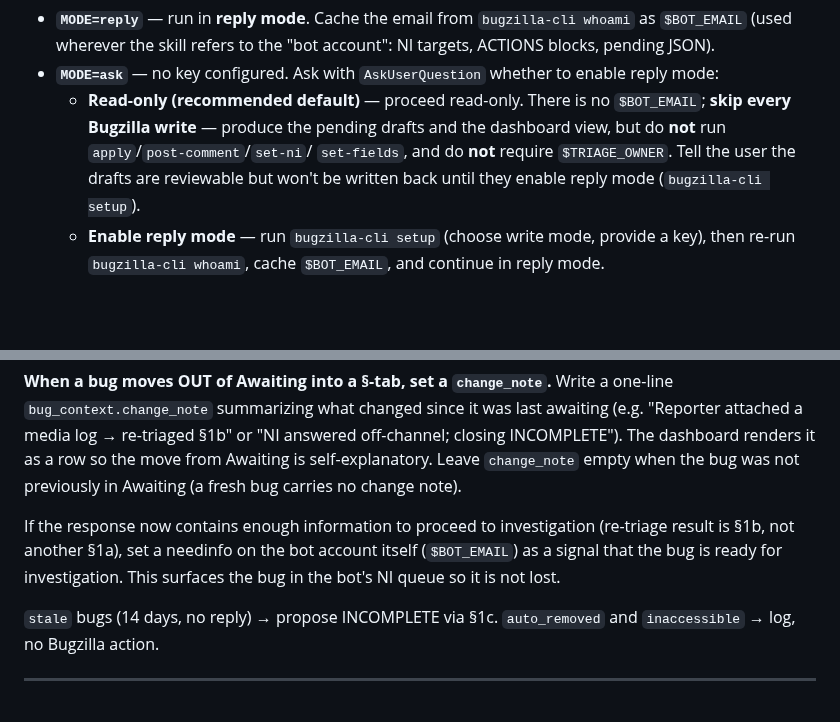
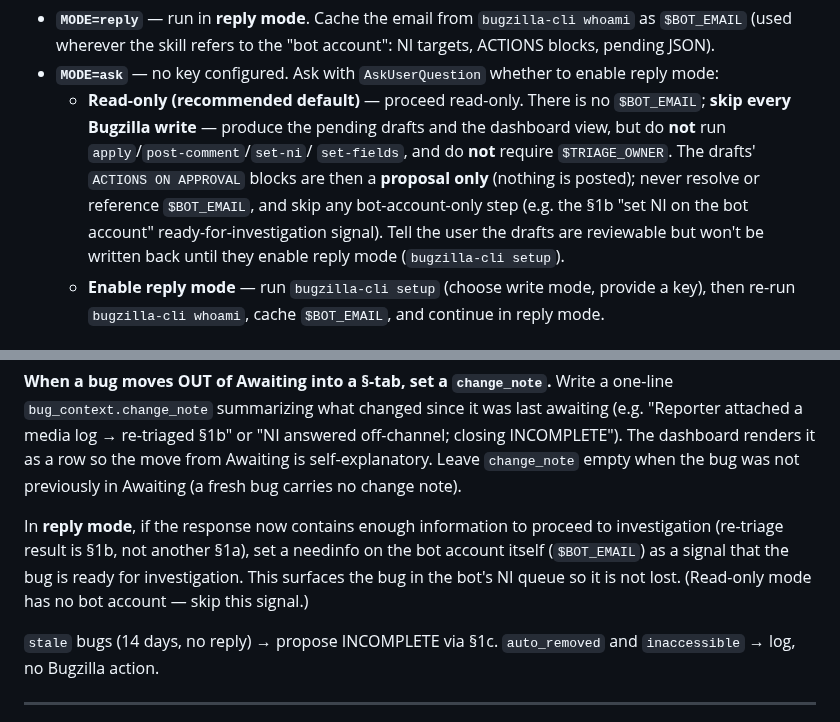
Before and after one commit to alastor0325/fx-bug-toolkit, a Markdown page: skills/triage/SKILL.md, 2 parts joined by grey strips. Drawn GitHub-style; blank space fills up the shorter version.

Commit message:
fix(triage): read-only drafts don't assume a bot account
In read-only mode the draft ACTIONS-ON-APPROVAL blocks are proposal-only,
$BOT_EMAIL is never resolved, and bot-account-only steps (the §1b set-NI-on-bot
ready signal) are skipped. Logged under CHANGELOG [Unreleased] — no version bump
(held until 'bump').

```diff
--- a/skills/triage/SKILL.md
+++ b/skills/triage/SKILL.md
@@ -117,9 +117,12 @@ fi
   - **Read-only (recommended default)** — proceed read-only. There is no
     `$BOT_EMAIL`; **skip every Bugzilla write** — produce the pending drafts and
     the dashboard view, but do **not** run `apply`/`post-comment`/`set-ni`/
-    `set-fields`, and do **not** require `$TRIAGE_OWNER`. Tell the user the drafts
-    are reviewable but won't be written back until they enable reply mode
-    (`bugzilla-cli setup`).
+    `set-fields`, and do **not** require `$TRIAGE_OWNER`. The drafts' `ACTIONS ON
+    APPROVAL` blocks are then a **proposal only** (nothing is posted); never
+    resolve or reference `$BOT_EMAIL`, and skip any bot-account-only step (e.g. the
+    §1b "set NI on the bot account" ready-for-investigation signal). Tell the user
+    the drafts are reviewable but won't be written back until they enable reply
+    mode (`bugzilla-cli setup`).
   - **Enable reply mode** — run `bugzilla-cli setup` (choose write mode, provide a
     key), then re-run `bugzilla-cli whoami`, cache `$BOT_EMAIL`, and continue in
     reply mode.
@@ -999,10 +1002,11 @@ off-channel; closing INCOMPLETE"). The dashboard renders it as a row so the move
 from Awaiting is self-explanatory. Leave `change_note` empty when the bug was not
 previously in Awaiting (a fresh bug carries no change note).
 
-If the response now contains enough information to proceed to investigation
-(re-triage result is §1b, not another §1a), set a needinfo on the bot account
-itself (`$BOT_EMAIL`) as a signal that the bug is ready for investigation. This
-surfaces the bug in the bot's NI queue so it is not lost.
+In **reply mode**, if the response now contains enough information to proceed to
+investigation (re-triage result is §1b, not another §1a), set a needinfo on the
+bot account itself (`$BOT_EMAIL`) as a signal that the bug is ready for
+investigation. This surfaces the bug in the bot's NI queue so it is not lost.
+(Read-only mode has no bot account — skip this signal.)
 
 `stale` bugs (14 days, no reply) → propose INCOMPLETE via §1c.
 `auto_removed` and `inaccessible` → log, no Bugzilla action.
```
Also changed, not shown: CHANGELOG.md (+6 -1 lines).
